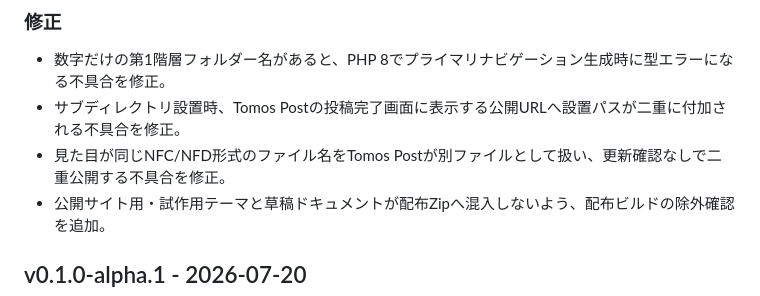
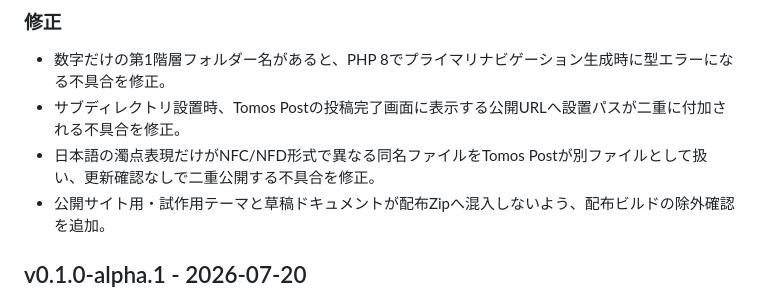
Before and after one commit to tomosweb/tomos, a Markdown page: CHANGELOG.md, the part around the change. Drawn GitHub-style.

```diff
--- a/CHANGELOG.md
+++ b/CHANGELOG.md
@@ -12,7 +12,7 @@
 
 - 数字だけの第1階層フォルダー名があると、PHP 8でプライマリナビゲーション生成時に型エラーになる不具合を修正。
 - サブディレクトリ設置時、Tomos Postの投稿完了画面に表示する公開URLへ設置パスが二重に付加される不具合を修正。
-- 見た目が同じNFC/NFD形式のファイル名をTomos Postが別ファイルとして扱い、更新確認なしで二重公開する不具合を修正。
+- 日本語の濁点表現だけがNFC/NFD形式で異なる同名ファイルをTomos Postが別ファイルとして扱い、更新確認なしで二重公開する不具合を修正。
 - 公開サイト用・試作用テーマと草稿ドキュメントが配布Zipへ混入しないよう、配布ビルドの除外確認を追加。
 
 ## v0.1.0-alpha.1 - 2026-07-20
```
Also changed, not shown: README.md (+1 -1 lines).
